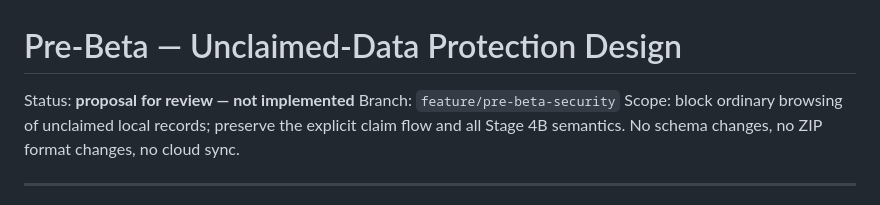
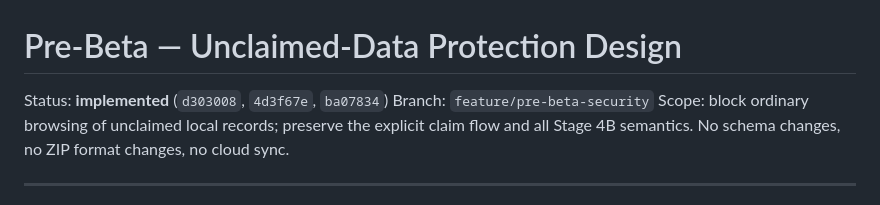
Before and after one commit to BruceDarwin/bragmat, a Markdown page: docs/prebeta-unclaimed-data-protection.md, the part around the change. Drawn GitHub-style.

Commit message:
Mark unclaimed-data protection design implemented

```diff
--- a/docs/prebeta-unclaimed-data-protection.md
+++ b/docs/prebeta-unclaimed-data-protection.md
@@ -1,6 +1,6 @@
 # Pre-Beta — Unclaimed-Data Protection Design
 
-Status: **proposal for review — not implemented**
+Status: **implemented** (`d303008`, `4d3f67e`, `ba07834`)
 Branch: `feature/pre-beta-security`
 Scope: block ordinary browsing of unclaimed local records; preserve the
 explicit claim flow and all Stage 4B semantics. No schema changes, no ZIP
```
